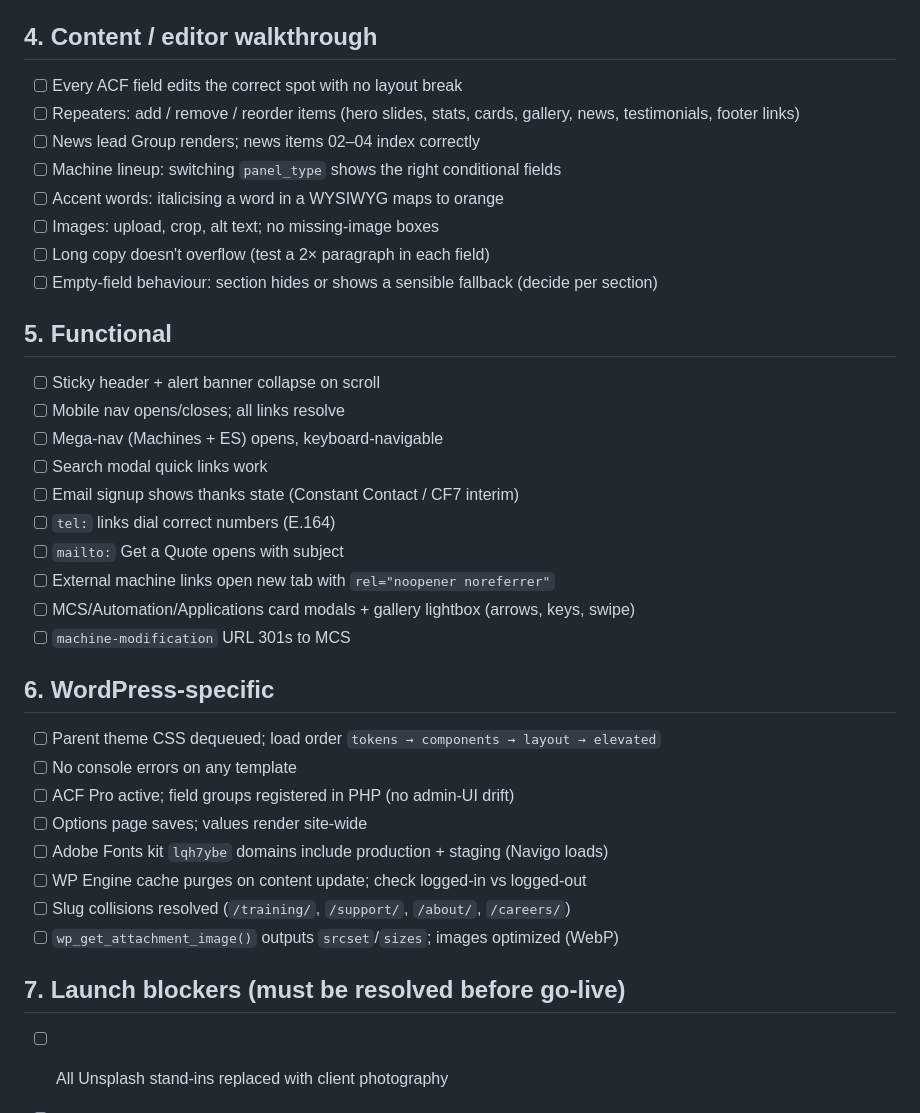
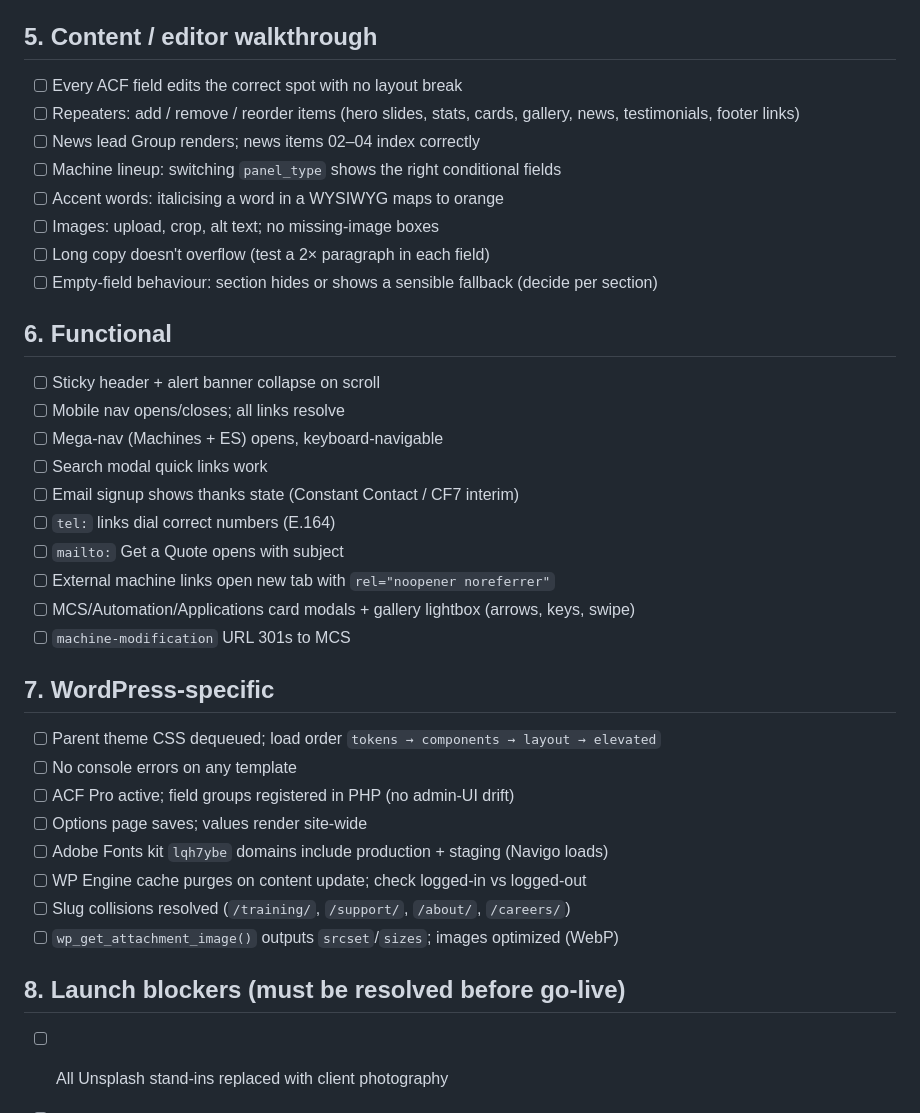
Before and after one commit to MattybotStew/gerotech-prototype, a Markdown page: handoff/qa-checklist.md, the part around one of its changes. Drawn GitHub-style.

```diff
--- a/handoff/qa-checklist.md
+++ b/handoff/qa-checklist.md
@@ -37,7 +68,7 @@ Test every page at: **360, 390, 768, 1024, 1440, 1920**.
 - [ ] Color contrast: body gray on white, white on orange, accent text on light (deep orange) all ≥ 4.5:1
 - [ ] Forms: labels (`sr-only` ok), `required`, `autocomplete`
 
-## 4. Content / editor walkthrough
+## 5. Content / editor walkthrough
 
 - [ ] Every ACF field edits the correct spot with no layout break
 - [ ] Repeaters: add / remove / reorder items (hero slides, stats, cards, gallery, news, testimonials, footer links)
@@ -48,7 +79,7 @@ Test every page at: **360, 390, 768, 1024, 1440, 1920**.
 - [ ] Long copy doesn't overflow (test a 2× paragraph in each field)
 - [ ] Empty-field behaviour: section hides or shows a sensible fallback (decide per section)
 
-## 5. Functional
+## 6. Functional
 
 - [ ] Sticky header + alert banner collapse on scroll
 - [ ] Mobile nav opens/closes; all links resolve
@@ -61,7 +92,7 @@ Test every page at: **360, 390, 768, 1024, 1440, 1920**.
 - [ ] MCS/Automation/Applications card modals + gallery lightbox (arrows, keys, swipe)
 - [ ] `machine-modification` URL 301s to MCS
 
-## 6. WordPress-specific
+## 7. WordPress-specific
 
 - [ ] Parent theme CSS dequeued; load order `tokens → components → layout → elevated`
 - [ ] No console errors on any template
@@ -72,7 +103,7 @@ Test every page at: **360, 390, 768, 1024, 1440, 1920**.
 - [ ] Slug collisions resolved (`/training/`, `/support/`, `/about/`, `/careers/`)
 - [ ] `wp_get_attachment_image()` outputs `srcset`/`sizes`; images optimized (WebP)
 
-## 7. Launch blockers (must be resolved before go-live)
+## 8. Launch blockers (must be resolved before go-live)
 
 - [ ] All Unsplash stand-ins replaced with client photography
 - [ ] FANUC ASI seal usage rights confirmed
```
Also changed, not shown: other parts of handoff/qa-checklist.md (+35 -4 lines).
